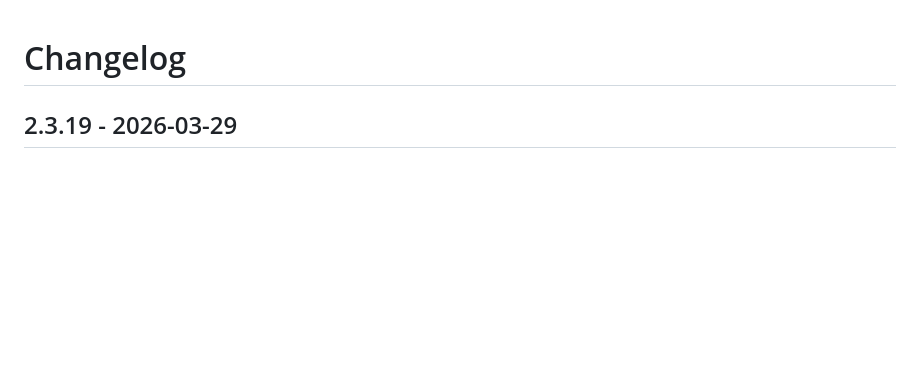
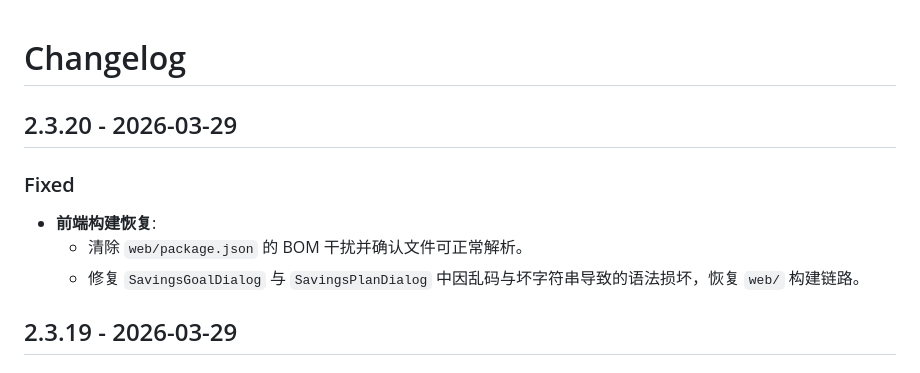
Before and after one commit to xingseven/openstar-StarAccounting, a Markdown page: CHANGELOG.md, the part around the change. GitHub-like rendering; blank space fills up the shorter version.

```diff
--- a/CHANGELOG.md
+++ b/CHANGELOG.md
@@ -1,4 +1,12 @@
 # Changelog
+
+## 2.3.20 - 2026-03-29
+
+### Fixed
+
+- **前端构建恢复**:
+  - 清除 `web/package.json` 的 BOM 干扰并确认文件可正常解析。
+  - 修复 `SavingsGoalDialog` 与 `SavingsPlanDialog` 中因乱码与坏字符串导致的语法损坏，恢复 `web/` 构建链路。
 
 ## 2.3.19 - 2026-03-29
 
```
Also changed, not shown: docs/开发进度.md (+13 -0 lines), 历史版本/2026-03-29-前端构建恢复.md (added, +19 -0 lines).
